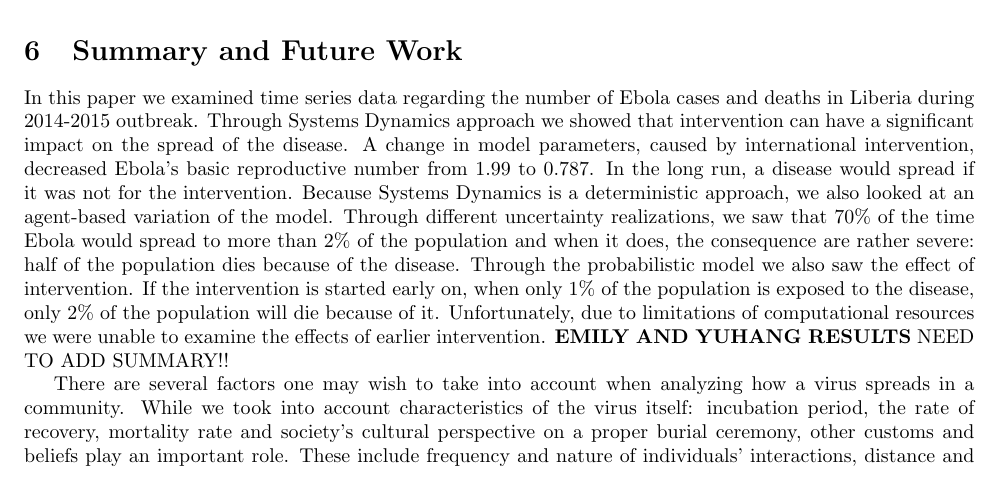
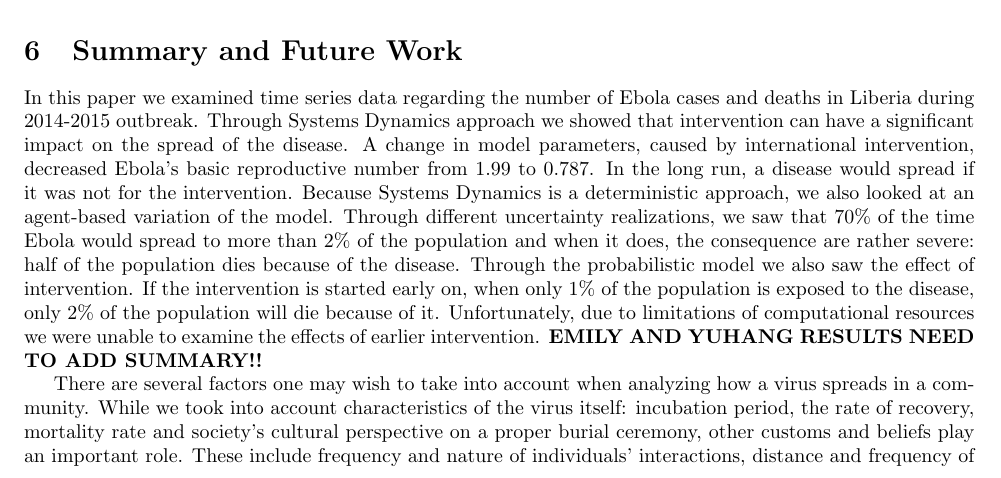
Before and after one commit to YuhangMa/MIT-Lincoln-Lab, a LaTeX paper (main.tex, which reads summary.tex): part of page 12 of 16, cut so that both start at the same text. Compiled offline with pdfLaTeX.

Commit message:
No indentation on some paragraphs

```diff
--- a/summary.tex
+++ b/summary.tex
@@ -1,8 +1,11 @@
-In this paper we examined time series data  regarding the number of Ebola cases and deaths in Liberia during 2014-2015 outbreak. Through Systems Dynamics approach we showed that intervention can have a significant impact on the spread of the disease. A change in model parameters, caused by international intervention, decreased Ebola's basic reproductive number from 1.99 to 0.787. In the long run, a disease would spread if it was not for the intervention. Because Systems Dynamics is a deterministic approach, we also looked at an agent-based variation of the model. Through different uncertainty realizations, we saw that  70\% of the time Ebola would spread to more than 2\% of the population and when it does, the consequence are rather severe: half of the population dies because of the disease. Through the probabilistic model we also saw the effect of intervention. If the intervention is started early on, when only 1\% of the population is exposed to the disease, only 2\% of the population will die because of it. Unfortunately, due to limitations of computational resources we were unable to examine the effects of earlier intervention. \textbf{EMILY AND YUHANG RESULTS}
-NEED TO ADD SUMMARY!!
+In this paper we examined time series data  regarding the number of Ebola cases and deaths in Liberia during 2014-2015 outbreak. Through Systems Dynamics approach we showed that intervention can have a significant impact on the spread of the disease. A change in model parameters, caused by international intervention, decreased Ebola's basic reproductive number from 1.99 to 0.787. In the long run, a disease would spread if it was not for the intervention. Because Systems Dynamics is a deterministic approach, we also looked at an agent-based variation of the model. Through different uncertainty realizations, we saw that  70\% of the time Ebola would spread to more than 2\% of the population and when it does, the consequence are rather severe: half of the population dies because of the disease. Through the probabilistic model we also saw the effect of intervention. If the intervention is started early on, when only 1\% of the population is exposed to the disease, only 2\% of the population will die because of it. Unfortunately, due to limitations of computational resources we were unable to examine the effects of earlier intervention. \textbf{EMILY AND YUHANG RESULTS
+NEED TO ADD SUMMARY!!}
 
 There are several factors one may wish to take into account when analyzing how a virus spreads in a community. While we took into account characteristics of the virus itself: incubation period, the rate of recovery, mortality rate and society's cultural perspective on a proper burial ceremony, other customs and beliefs play an important role. These include frequency and nature of individuals' interactions, distance and frequency of travel to other villages, cities or countries and transportation utilized to name a few. One possible extension of this work is to add a network structure and examine how the disease spreads based on the connectivity of the network.\\
+
 Having information about the local government and the wealth of the region, would help to determine the capacity of response when facing an epidemic; including the quantity and quality of hospitals, their capacity and the number of healthcare professionals as well as
 their level of  expertise. While some data regarding these aspects is available, it is rather scattered and we did not spend much time pursuing this objective. \\
+
 In the moment of a virus outbreak, governments from other countries may intervene to help to control the disease, possibly decreasing the number of infected people and increasing the number of recovered patients, by educating individuals about the virus and its mode of transmission as well as properly handling the deceased family. One realization of the result of such action we saw during 2014-2015 Ebola outbreak in Liberia.  \\
+
 Due to the scope and time limitation of the present report, some of the aforementioned considerations could not be implemented. Future work will concentrate on extending the social parameters.
```
